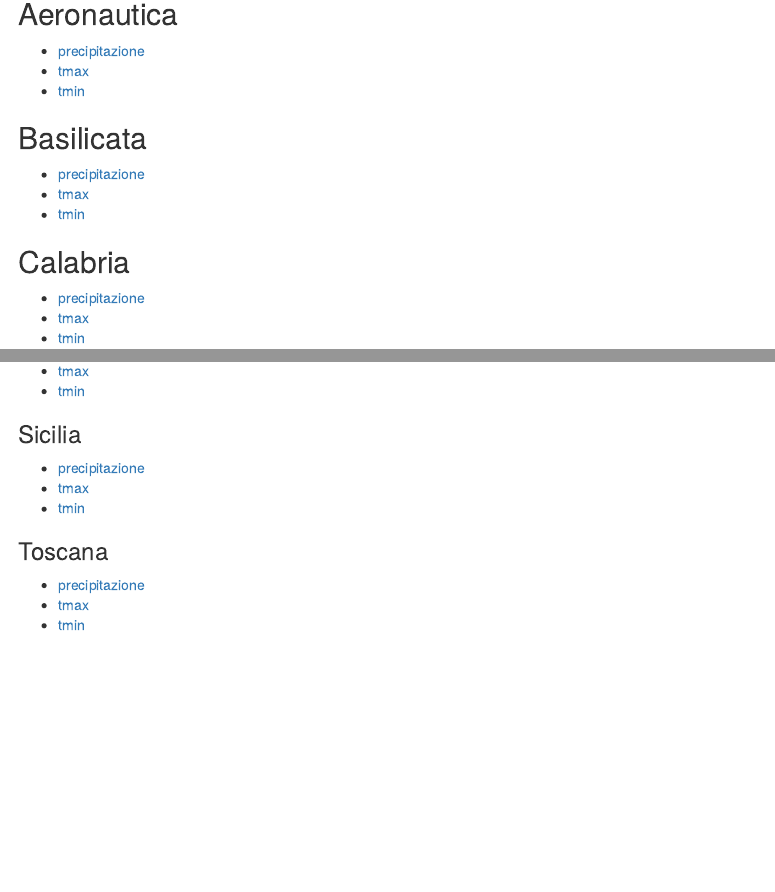
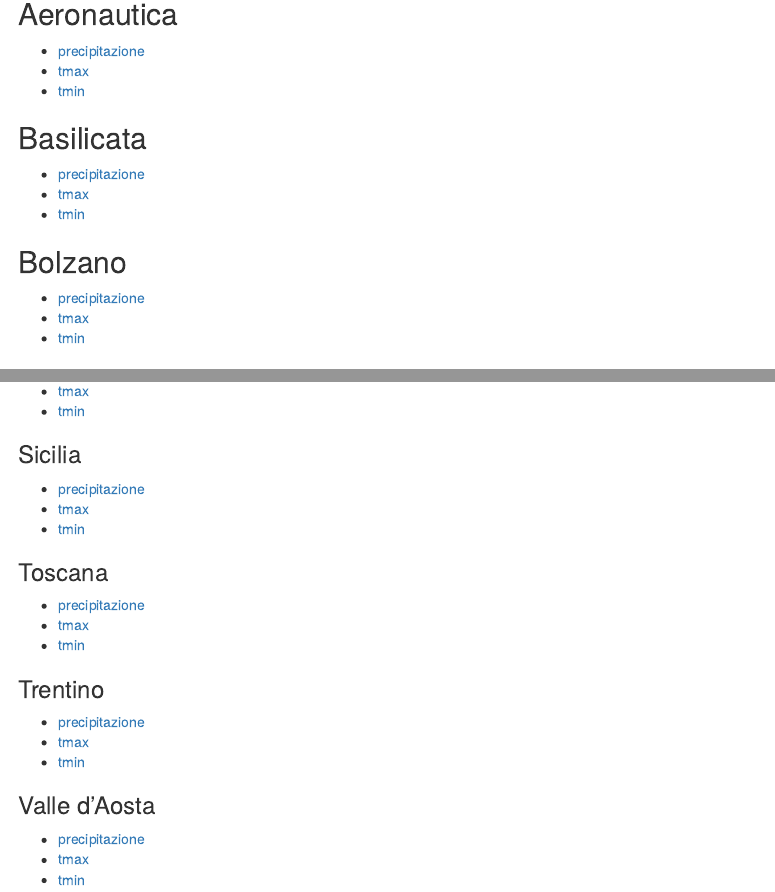
Before and after one commit to scia-ispra/analisi_serie, an R Markdown document (docs/index.Rmd): the page in a window 1100 px wide, from 350 px down, and a second part further down, joined at a grey line. Rendered offline with R 4.5, knitr and Pandoc, with nearby package versions.

Commit message:
Dati Trentino, Bolzano, Valle d'Aosta

```diff
--- a/docs/index.Rmd
+++ b/docs/index.Rmd
@@ -27,6 +27,12 @@ Analisi dei risultati per l'identificazione delle serie di temperatura e precipi
 - [precipitazione](./basilicata/prcp.basilicata.descrizioneSerie.html)
 - [tmax](./basilicata/tmax.basilicata.descrizioneSerie.html)
 - [tmin](./basilicata/tmin.basilicata.descrizioneSerie.html)
+
+## Bolzano
+
+- [precipitazione](./bolzano/prcp.bolzano.descrizioneSerie.html)
+- [tmax](./bolzano/tmax.bolzano.descrizioneSerie.html)
+- [tmin](./bolzano/tmin.bolzano.descrizioneSerie.html)
 
 ## Calabria
 
@@ -95,6 +101,18 @@ Analisi dei risultati per l'identificazione delle serie di temperatura e precipi
 - [tmax](./toscana/tmax.toscana.descrizioneSerie.html)
 - [tmin](./toscana/tmin.toscana.descrizioneSerie.html)
 
+### Trentino
+
+- [precipitazione](./trentino/prcp.trentino.descrizioneSerie.html)
+- [tmax](./trentino/tmax.trentino.descrizioneSerie.html)
+- [tmin](./trentino/tmin.trentino.descrizioneSerie.html)
+
+### Valle d'Aosta
+
+- [precipitazione](./valledaosta/prcp.valledaosta.descrizioneSerie.html)
+- [tmax](./valledaosta/tmax.valledaosta.descrizioneSerie.html)
+- [tmin](./valledaosta/tmin.valledaosta.descrizioneSerie.html)
+
 ### Umbria
 
 - [precipitazione](./umbria/prcp.umbria.descrizioneSerie.html)
```
Also changed, not shown: 10 other files.
